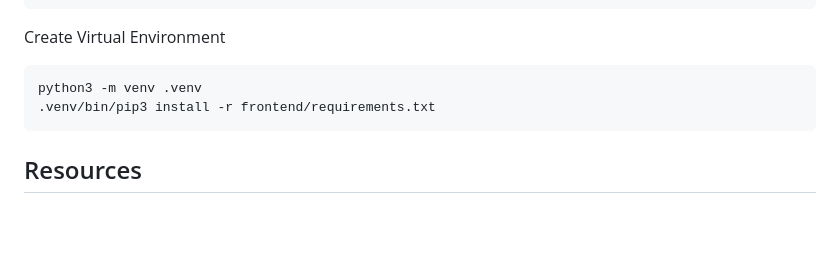
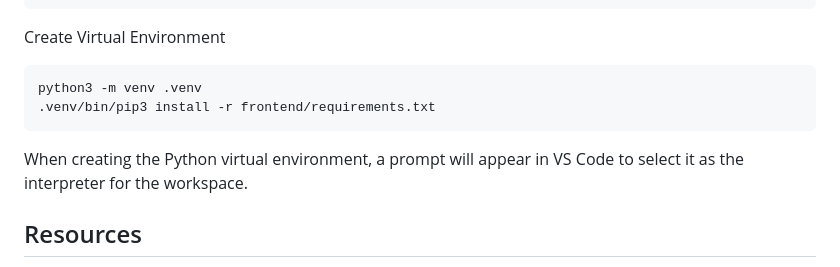
Before and after one commit to zlig/flask-vue-pg-compose, a Markdown page: README.md, the part around the change. Rendered like a GitHub page; blank space fills up the shorter version.

Commit message:
Select .venv in vscode

````diff
--- a/README.md
+++ b/README.md
@@ -168,6 +168,8 @@ python3 -m venv .venv
 .venv/bin/pip3 install -r frontend/requirements.txt
 ```
 
+When creating the Python virtual environment, a prompt will appear in VS Code to select it as the interpreter for the workspace.
+
 ## Resources
 
 * <https://github.com/mdn/developer-portal/blob/master/docker-compose.yml>
````
